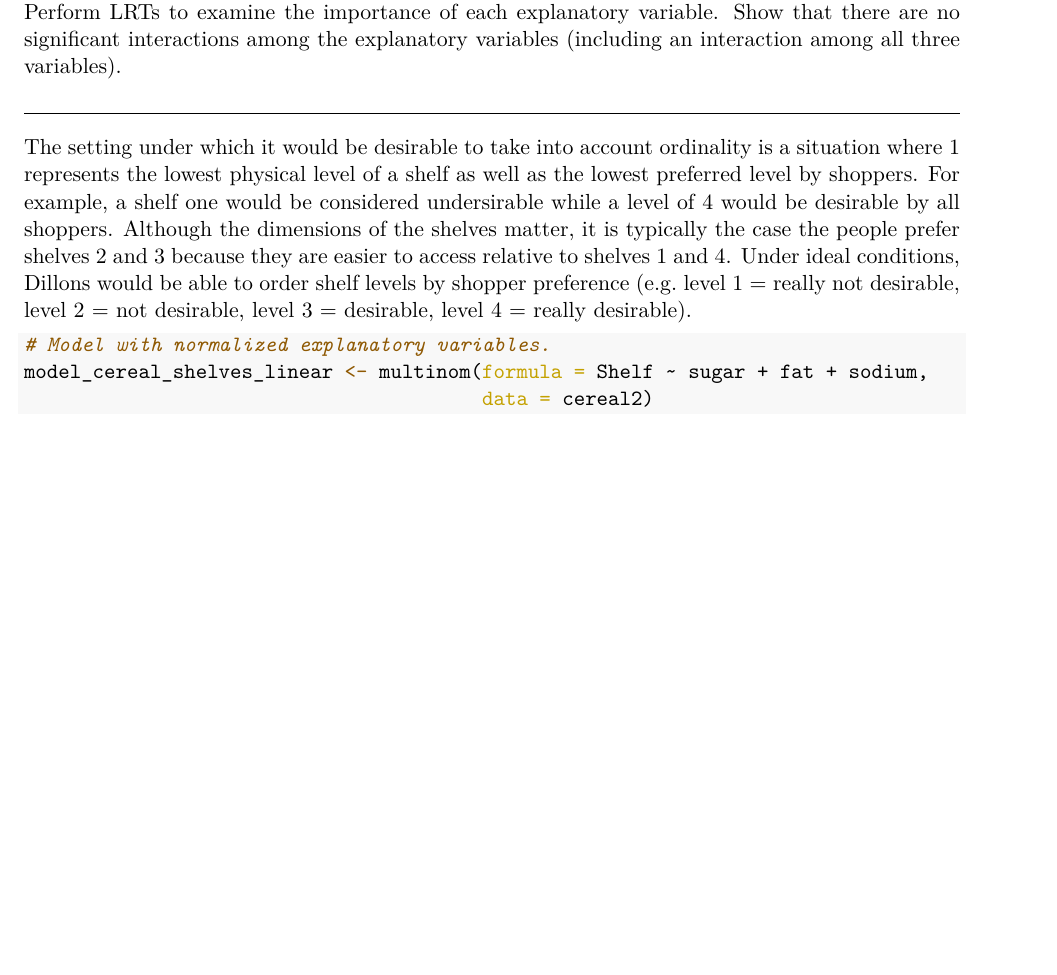
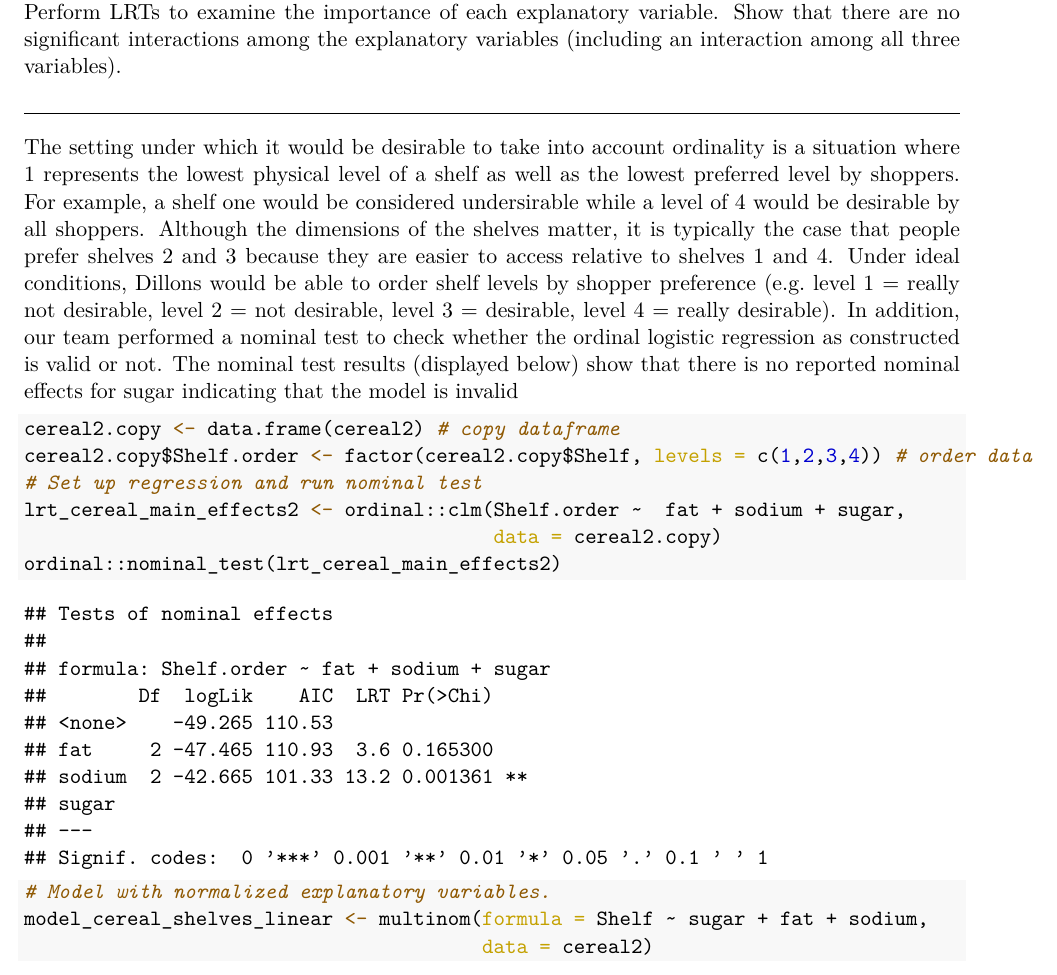
Before and after one commit to hanmaegeo/w271_lab1, an R Markdown document (short-questions/short_questions.rmd): part of page 6 of 20 before the commit and part of page 6 of 21 after it, cut so that both start at the same text, the shorter picture padded with empty space. The pictures show the output file short-questions/short_questions.pdf that the author committed with the source.

Commit message:
Ordinal Nominal Test added

````diff
--- a/short-questions/short_questions.rmd
+++ b/short-questions/short_questions.rmd
@@ -1,6 +1,6 @@
 ---
 title: "Lab 1, Short Questions"
-group: "Group 4"
+group: "Hannah G., Meera S., Haile B., Nathan M."
 geometry: margin=1in
 output:
   pdf_document:
@@ -153,7 +154,17 @@ Shelf 1 has higher levels of sodium, while shelf 2 appears to have higher levels
 
 \hrulefill
 
-The setting under which it would be desirable to take into account ordinality is a situation where 1 represents the lowest physical level of a shelf as well as the lowest preferred level by shoppers. For example, a shelf one would be considered undersirable while a level of 4 would be desirable by all shoppers. Although the dimensions of the shelves matter, it is typically the case the people prefer shelves 2 and 3 because they are easier to access relative to shelves 1 and 4. Under ideal conditions, Dillons would be able to order shelf levels by shopper preference (e.g. level 1 = really not desirable, level 2 = not desirable, level 3 = desirable, level 4 = really desirable).
+The setting under which it would be desirable to take into account ordinality is a situation where 1 represents the lowest physical level of a shelf as well as the lowest preferred level by shoppers. For example, a shelf one would be considered undersirable while a level of 4 would be desirable by all shoppers. Although the dimensions of the shelves matter, it is typically the case that people prefer shelves 2 and 3 because they are easier to access relative to shelves 1 and 4. Under ideal conditions, Dillons would be able to order shelf levels by shopper preference (e.g. level 1 = really not desirable, level 2 = not desirable, level 3 = desirable, level 4 = really desirable). In addition, our team performed a nominal test to check whether the ordinal logistic regression as constructed is valid or not.  The nominal test results (displayed below) show that there is no reported nominal effects for sugar indicating that the model is invalid
+
+```{r nominal test for ordinal model}
+cereal2.copy <- data.frame(cereal2) # copy dataframe
+cereal2.copy$Shelf.order <- factor(cereal2.copy$Shelf, levels = c(1,2,3,4)) # order data
+# Set up regression and run nominal test
+lrt_cereal_main_effects2 <- ordinal::clm(Shelf.order ~  fat + sodium + sugar,
+                                         data = cereal2.copy)
+ordinal::nominal_test(lrt_cereal_main_effects2)
+
+```
 
 ```{r multinomial logit regressions}
 # Model with normalized explanatory variables.
````
Also changed, not shown: short-questions/short_questions.pdf, short-questions/short_questions.rmd (3 more changed lines).
